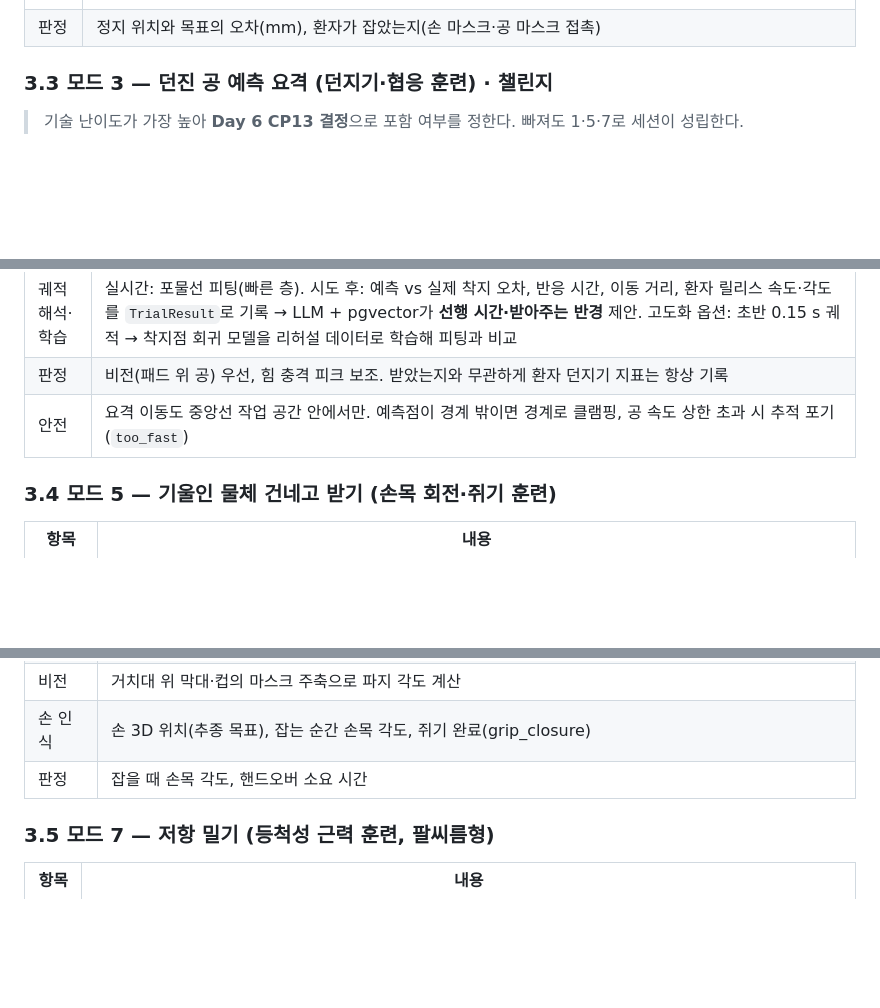
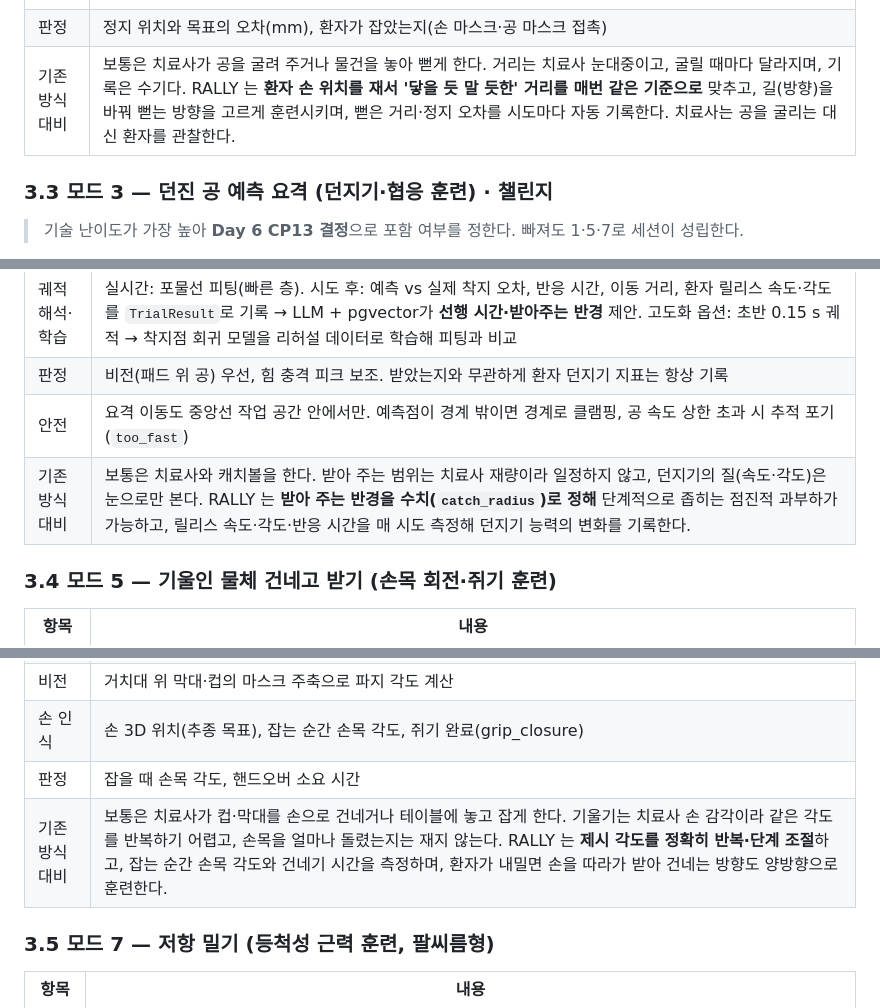
Before and after one commit to jungmook512/rally, a Markdown page: docs/RALLY_기획서.md, 3 parts joined by grey strips. Rendered like a GitHub page; blank space fills up the shorter version.

Commit message:
[docs] 기획서 모드 1·3·5·7 에 '기존 방식 대비' 행 추가 — 벽 밀기·캐치볼·손으로 건네기와 로봇이 더하는 것
Co-Authored-By: Claude Opus 5.5 <noreply@anthropic.com>

```diff
--- a/docs/RALLY_기획서.md
+++ b/docs/RALLY_기획서.md
@@ -114,6 +114,7 @@
 | 손 인식 | 환자 손 3D 위치 = 목표 지점 기준, 뻗기 거리 측정 |
 | 학습 루프 | 매 시도 "밀기 속도·길 → 실제 정지 거리(+좌우 오차)" 기록 → LLM + pgvector 유사 시도 검색 → 다음 파라미터 제안. 길마다 마찰이 달라 학습 대상이 생김. **시도할수록 목표 오차가 줄어드는 곡선**이 이 모드의 쇼케이스 |
 | 판정 | 정지 위치와 목표의 오차(mm), 환자가 잡았는지(손 마스크·공 마스크 접촉) |
+| 기존 방식 대비 | 보통은 치료사가 공을 굴려 주거나 물건을 놓아 뻗게 한다. 거리는 치료사 눈대중이고, 굴릴 때마다 달라지며, 기록은 수기다. RALLY 는 **환자 손 위치를 재서 '닿을 듯 말 듯한' 거리를 매번 같은 기준으로** 맞추고, 길(방향)을 바꿔 뻗는 방향을 고르게 훈련시키며, 뻗은 거리·정지 오차를 시도마다 자동 기록한다. 치료사는 공을 굴리는 대신 환자를 관찰한다. |
 
 ### 3.3 모드 3 — 던진 공 예측 요격 (던지기·협응 훈련) · 챌린지
 
@@ -128,6 +129,7 @@
 | 궤적 해석·학습 | 실시간: 포물선 피팅(빠른 층). 시도 후: 예측 vs 실제 착지 오차, 반응 시간, 이동 거리, 환자 릴리스 속도·각도를 `TrialResult`로 기록 → LLM + pgvector가 **선행 시간·받아주는 반경** 제안. 고도화 옵션: 초반 0.15 s 궤적 → 착지점 회귀 모델을 리허설 데이터로 학습해 피팅과 비교 |
 | 판정 | 비전(패드 위 공) 우선, 힘 충격 피크 보조. 받았는지와 무관하게 환자 던지기 지표는 항상 기록 |
 | 안전 | 요격 이동도 중앙선 작업 공간 안에서만. 예측점이 경계 밖이면 경계로 클램핑, 공 속도 상한 초과 시 추적 포기(`too_fast`) |
+| 기존 방식 대비 | 보통은 치료사와 캐치볼을 한다. 받아 주는 범위는 치료사 재량이라 일정하지 않고, 던지기의 질(속도·각도)은 눈으로만 본다. RALLY 는 **받아 주는 반경을 수치(`catch_radius`)로 정해** 단계적으로 좁히는 점진적 과부하가 가능하고, 릴리스 속도·각도·반응 시간을 매 시도 측정해 던지기 능력의 변화를 기록한다. |
 
 ### 3.4 모드 5 — 기울인 물체 건네고 받기 (손목 회전·쥐기 훈련)
 
@@ -138,6 +140,7 @@
 | 비전 | 거치대 위 막대·컵의 마스크 주축으로 파지 각도 계산 |
 | 손 인식 | 손 3D 위치(추종 목표), 잡는 순간 손목 각도, 쥐기 완료(grip_closure) |
 | 판정 | 잡을 때 손목 각도, 핸드오버 소요 시간 |
+| 기존 방식 대비 | 보통은 치료사가 컵·막대를 손으로 건네거나 테이블에 놓고 잡게 한다. 기울기는 치료사 손 감각이라 같은 각도를 반복하기 어렵고, 손목을 얼마나 돌렸는지는 재지 않는다. RALLY 는 **제시 각도를 정확히 반복·단계 조절**하고, 잡는 순간 손목 각도와 건네기 시간을 측정하며, 환자가 내밀면 손을 따라가 받아 건네는 방향도 양방향으로 훈련한다. |
 
 ### 3.5 모드 7 — 저항 밀기 (등척성 근력 훈련, 팔씨름형)
 
```
Also changed, not shown: other parts of docs/RALLY_기획서.md (+1 -0 lines).
